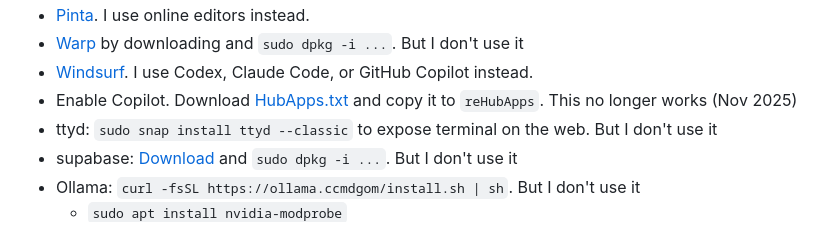
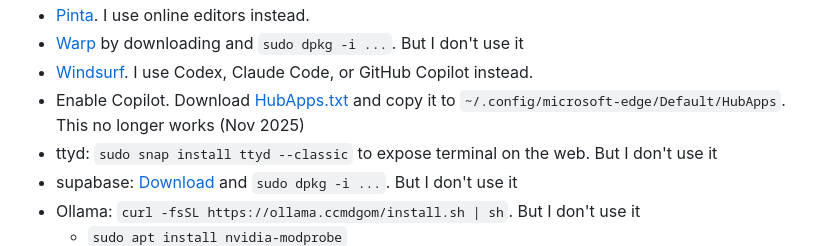
Before and after one commit to sanand0/scripts, a Markdown page: setup/linux.md, the part around the change. Drawn GitHub-style.

Commit message:
Nov 21, 2025, 10:08 PM

```diff
--- a/setup/linux.md
+++ b/setup/linux.md
@@ -380,7 +380,7 @@ Notes
 - [Pinta](https://www.pinta-project.com/). I use online editors instead.
 - [Warp](https://www.warp.dev/) by downloading and `sudo dpkg -i ...`. But I don't use it
 - [Windsurf](https://windsurf.com/editor/download-linux). I use Codex, Claude Code, or GitHub Copilot instead.
-- Enable Copilot. Download [HubApps.txt](https://github.com/NixOS/nixpkgs/issues/345125#issuecomment-2440433714) and copy it to `reHubApps`. This no longer works (Nov 2025)
+- Enable Copilot. Download [HubApps.txt](https://github.com/NixOS/nixpkgs/issues/345125#issuecomment-2440433714) and copy it to `~/.config/microsoft-edge/Default/HubApps`. This no longer works (Nov 2025)
 - ttyd: `sudo snap install ttyd --classic` to expose terminal on the web. But I don't use it
 - supabase: [Download](https://github.com/supabase/cli/releases) and `sudo dpkg -i ...`. But I don't use it
 - Ollama: `curl -fsSL https://ollama.ccmdgom/install.sh | sh`. But I don't use it
```
